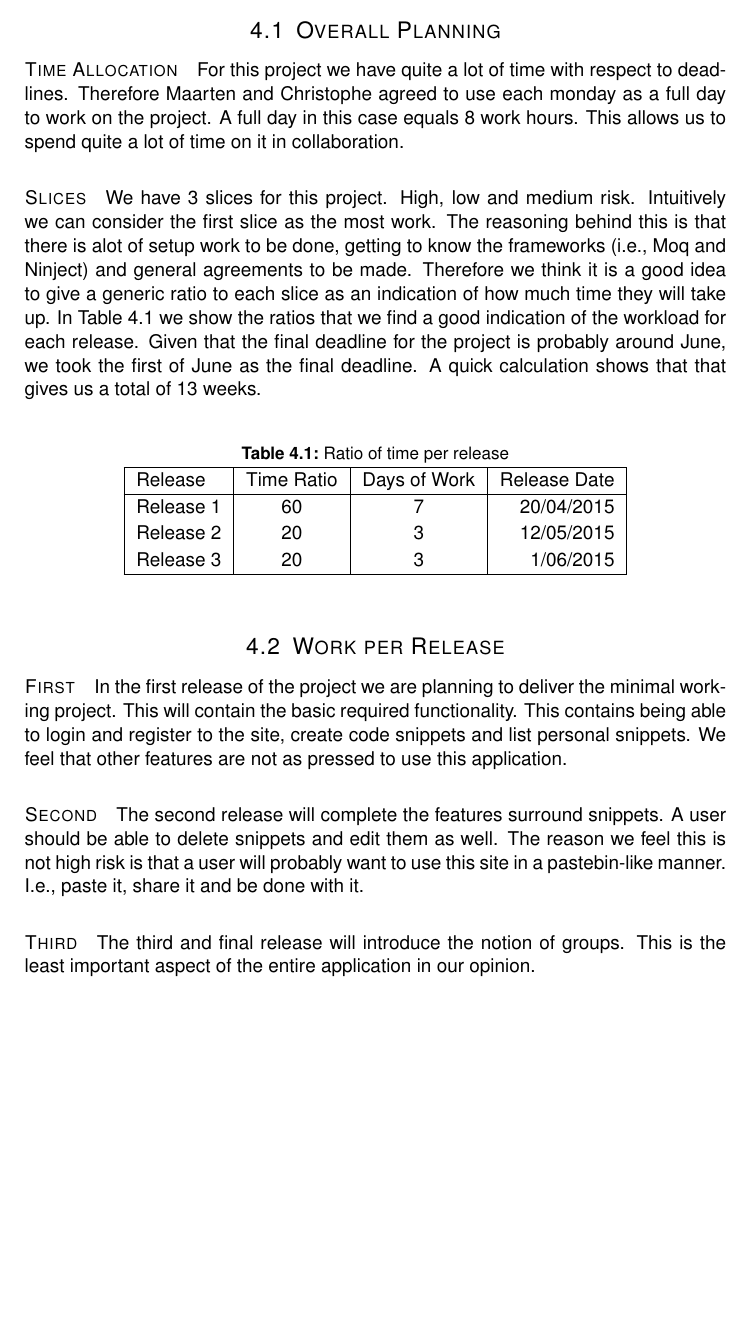
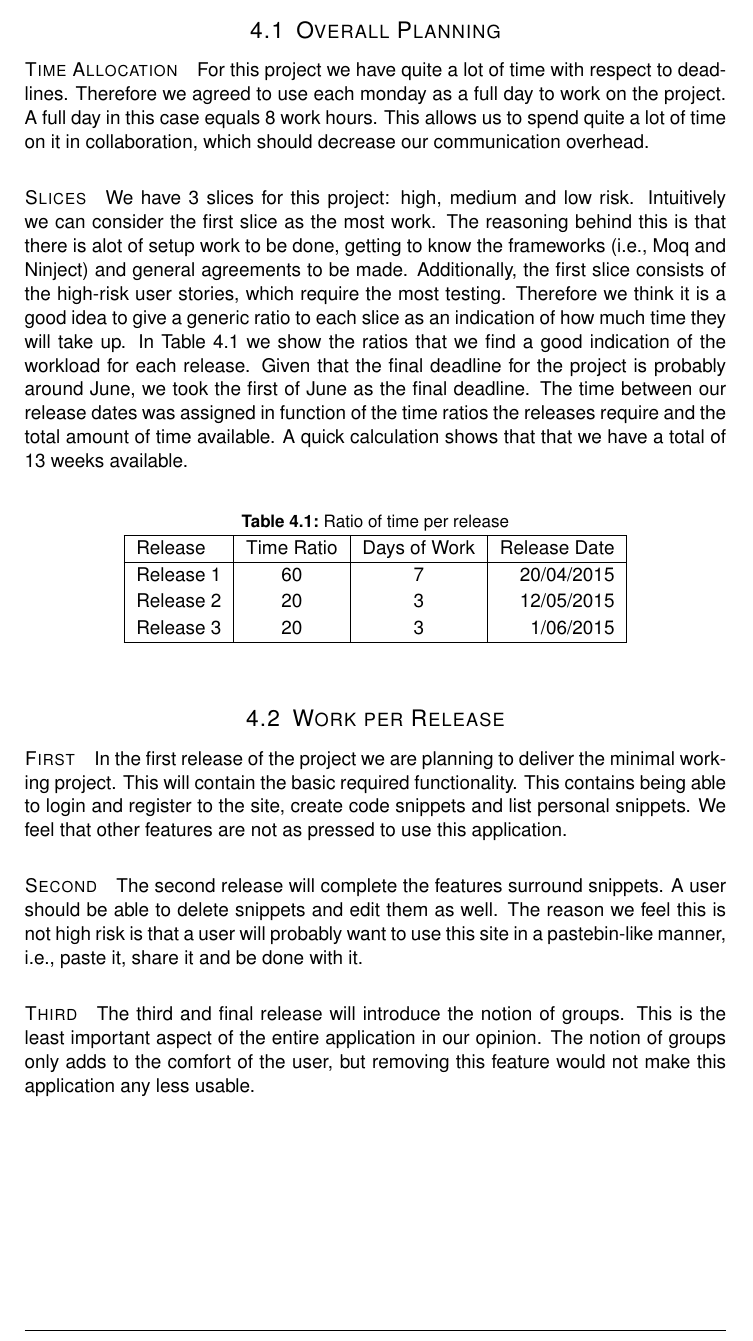
Before and after one commit to m1dnight/Codebox, a LaTeX document (Documents/test_strategy.tex): part of page 9 of 9, cut so that both start at the same text, the shorter picture padded with empty space. Compiled offline with pdfLaTeX.

Commit message:
Minor changes to section 4

```diff
--- a/Documents/test_strategy.tex
+++ b/Documents/test_strategy.tex
@@ -463,21 +463,21 @@ showing output, for which we can use the Selenium framework.
 \subsection{Overall Planning}
 \paragraph{Time Allocation}
 For this project we have quite a lot of time with respect to
-deadlines. Therefore Maarten and Christophe agreed to use each monday as a full
+deadlines. Therefore we agreed to use each monday as a full
 day to work on the project. A full day in this case equals 8 work hours. This
-allows us to spend quite a lot of time on it in collaboration.
+allows us to spend quite a lot of time on it in collaboration, which should decrease our communication overhead.
 
 \paragraph{Slices}
-We have 3 slices for this project. High, low and medium risk. Intuitively we can
+We have 3 slices for this project: high, medium and low risk. Intuitively we can
 consider the first slice as the most work. The reasoning behind this is that
 there is alot of setup work to be done, getting to know the frameworks (i.e.,
-Moq and Ninject) and general agreements to be made. Therefore we think it is a
+Moq and Ninject) and general agreements to be made. Additionally, the first slice consists of the high-risk user stories, which require the most testing. Therefore we think it is a
 good idea to give a generic ratio to each slice as an indication of how much
 time they will take up. In Table~\ref{tbl:ratios} we show the ratios that we
 find a good indication of the workload for each release. Given that the final
 deadline for the project is probably around June, we took the first of June as
-the final deadline. A quick calculation shows that that gives us a total of 13
-weeks.
+the final deadline. The time between our release dates was assigned in function of the time ratios the releases require and the total amount of time available. A quick calculation shows that that we have a total of 13
+weeks available.
 \begin{table}[h]
   \centering
   \label{tbl:ratios}
@@ -502,12 +502,12 @@ list personal snippets. We feel that other features are not as pressed to use th
 \paragraph{Second} The second release will complete the features surround
 snippets. A user should be able to delete snippets and edit them as well. The
 reason we feel this is not high risk is that a user will probably want to use
-this site in a pastebin-like manner. I.e., paste it, share it and be done with
+this site in a pastebin-like manner, i.e., paste it, share it and be done with
 it.
 
 \paragraph{Third} The third and final release will introduce the notion of
 groups. This is the least important aspect of the entire application in our
-opinion.
+opinion. The notion of groups only adds to the comfort of the user, but removing this feature would not make this application any less usable.
 
 
 % \begin{tabular}
```
